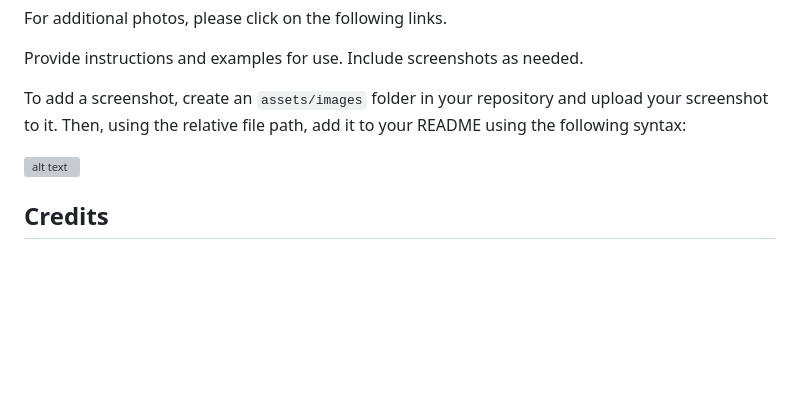
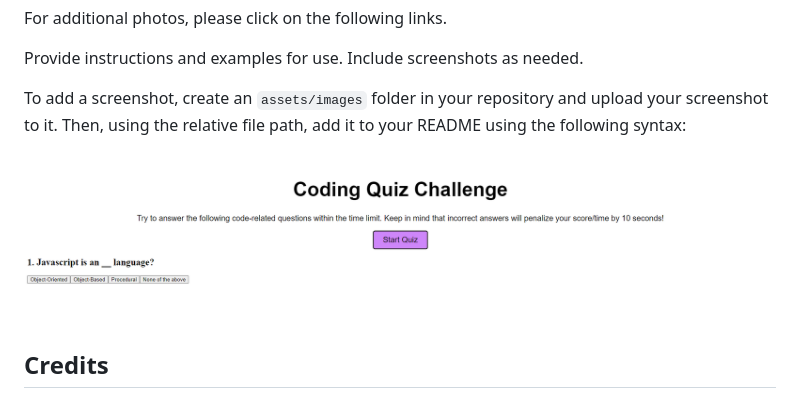
Before and after one commit to nabeekha/Code-Quiz-Web-APIs, a Markdown page: README.md, the part around the change. Drawn GitHub-style; pictures changed too: assets/website screenshot 1.png (added); blank space fills up the shorter version; grey boxes are pictures that could not be loaded.

Commit message:
commit with screenshots in readme

```diff
--- a/README.md
+++ b/README.md
@@ -32,7 +32,7 @@ Provide instructions and examples for use. Include screenshots as needed.
 
 To add a screenshot, create an `assets/images` folder in your repository and upload your screenshot to it. Then, using the relative file path, add it to your README using the following syntax:
 
-![alt text](assets/images/screenshot.png)
+![alt text](./assets/website%20screenshot%201.png)
 
 ## Credits
 
```
Also changed, not shown: 1 other file.
